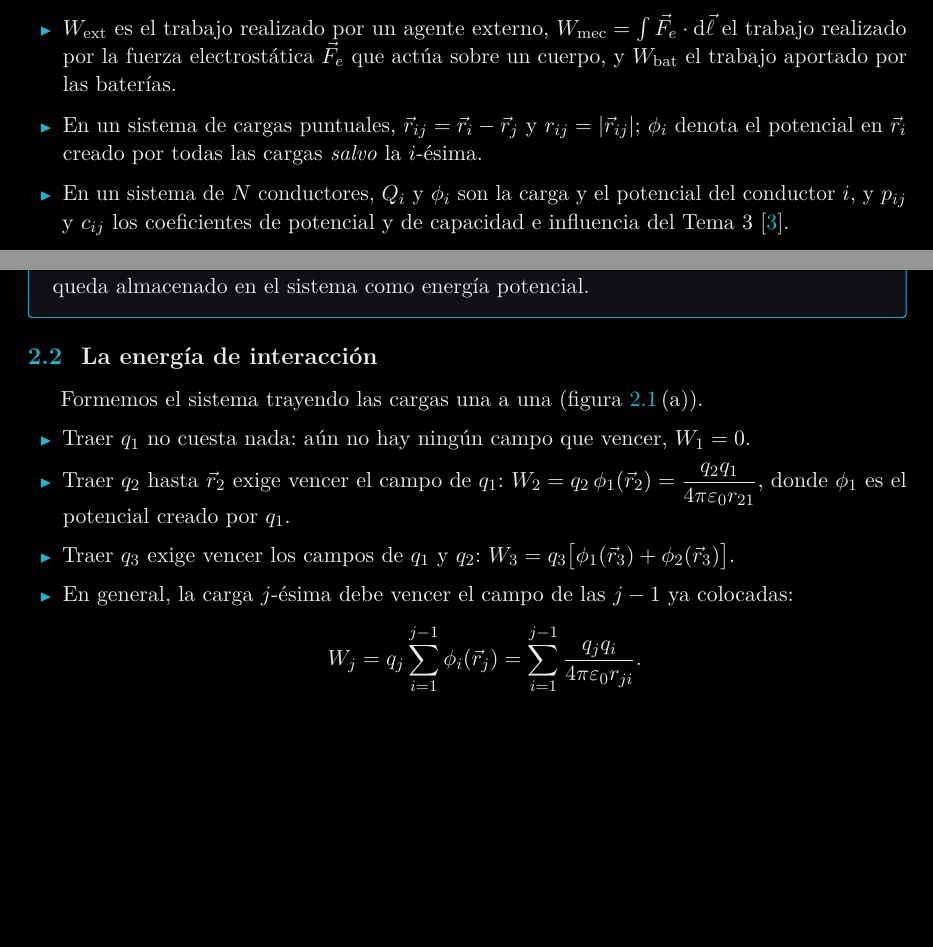
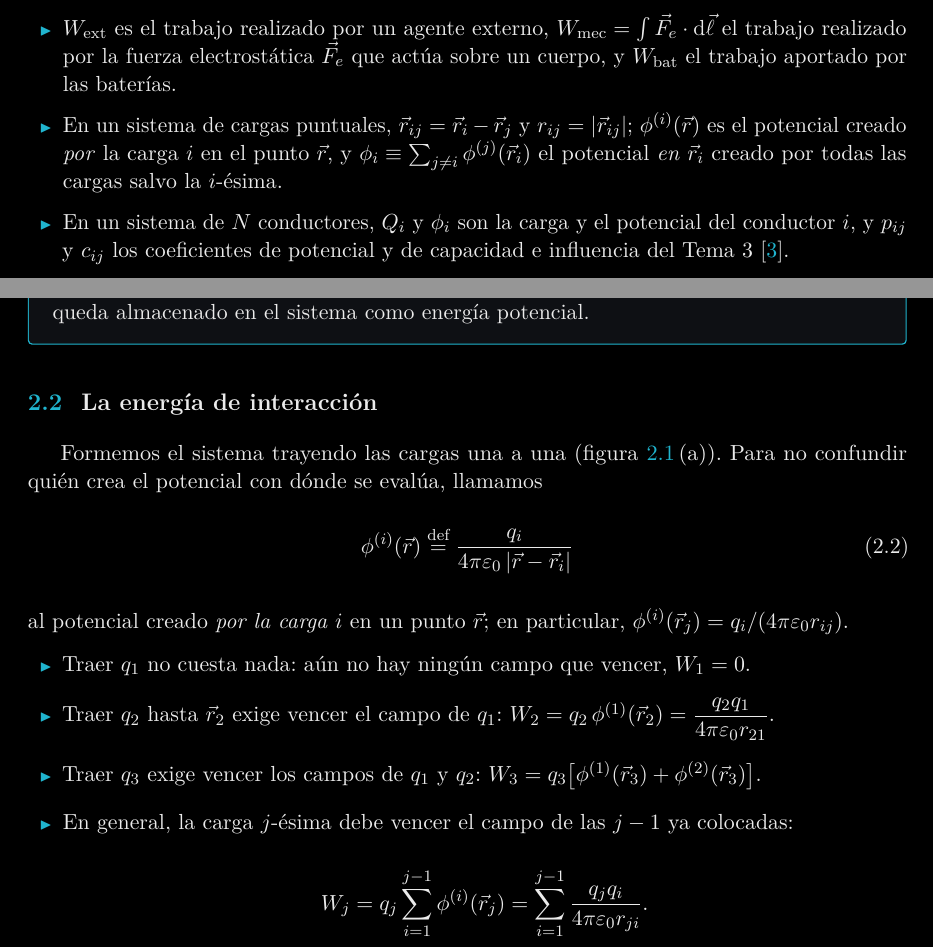
Before and after one commit to danimartinguerrero/Tema-4, a LaTeX document (LaTeX/Tema5-oscuro.tex, which reads LaTeX/tema5/s1-introduccion.tex, LaTeX/tema5/s2-puntuales.tex): two parts of pages 4 and 5 of 28 before the commit and two parts of pages 4 and 5 of 29 after it, joined at a grey line, cut so that both start at the same text, the shorter picture padded with empty space. The pictures show the PDF file Tema 5. Energía y fuerzas, parte 1 (oscuro).pdf that the author committed with the source.

Commit message:
Tema 5: distingue el potencial creado por una carga del potencial en su posición
Se introduce phi^(i)(r) para el potencial creado por la carga i y se reserva
phi_i para el potencial en r_i debido a las demás, de modo que el paso de la
suma de trabajos a (1/2) sum q_i phi_i no mezcla dos significados del índice.

Co-Authored-By: Claude Opus 5.5 <noreply@anthropic.com>
Claude-Session: https://claude.ai/code/session_01TEPoeiGQErAFtzfCLsfxLz

```diff
--- a/LaTeX/tema5/s1-introduccion.tex
+++ b/LaTeX/tema5/s1-introduccion.tex
@@ -29,8 +29,9 @@ Usamos la notación de los temas anteriores~\cite{T0,T1,T2,T3,T4} y, además:
         interacción entre partes del sistema.
   \item $\Wext$ es el trabajo realizado por un agente externo, $\Wmec=\int\vFe\cdot\dl$ el trabajo realizado por la fuerza
         electrostática $\vFe$ que actúa sobre un cuerpo, y $\Wbat$ el trabajo aportado por las baterías.
-  \item En un sistema de cargas puntuales, $\vr_{ij}=\vr_i-\vr_j$ y $r_{ij}=\abs{\vr_{ij}}$; $\phi_i$ denota el potencial en $\vr_i$
-        creado por todas las cargas \emph{salvo} la $i$-ésima.
+  \item En un sistema de cargas puntuales, $\vr_{ij}=\vr_i-\vr_j$ y $r_{ij}=\abs{\vr_{ij}}$; $\phi^{(i)}(\vr)$ es el potencial
+        creado \emph{por} la carga $i$ en el punto $\vr$, y $\phi_i\equiv\sum_{j\neq i}\phi^{(j)}(\vr_i)$ el potencial \emph{en} $\vr_i$ creado por todas
+        las cargas salvo la $i$-ésima.
   \item En un sistema de $N$ conductores, $Q_i$ y $\phi_i$ son la carga y el potencial del conductor $i$, y $p_{ij}$ y $c_{ij}$ los
         coeficientes de potencial y de capacidad e influencia del Tema~3~\cite{T3}.
   \item $\xi$ es una coordenada generalizada que describe la posición de un cuerpo (una distancia o un ángulo $\theta$), y
--- a/LaTeX/tema5/s2-puntuales.tex
+++ b/LaTeX/tema5/s2-puntuales.tex
@@ -34,8 +34,11 @@ infinitamente alejadas entre sí. Ese trabajo queda almacenado en el sistema com
 
 \subsection{La energía de interacción}
 
-Formemos el sistema trayendo las cargas una a una (\cref{fig:cargas}\,(a)).
+Formemos el sistema trayendo las cargas una a una (\cref{fig:cargas}\,(a)). Para no confundir quién crea el potencial con dónde se evalúa,
+llamamos
+\begin{equation}\label{eq:phi-de-i}
+  \phi^{(i)}(\vr)\defeq\frac{q_i}{4\pi\eo\abs{\vr-\vr_i}}
+\end{equation}
+al potencial creado \emph{por la carga $i$} en un punto $\vr$; en particular, $\phi^{(i)}(\vr_j)=q_i/(4\pi\eo r_{ij})$.
 \begin{itemize}
   \item Traer $q_1$ no cuesta nada: aún no hay ningún campo que vencer, $W_1=0$.
-  \item Traer $q_2$ hasta $\vr_2$ exige vencer el campo de $q_1$: $W_2=q_2\,\phi_1(\vr_2)=\dfrac{q_2q_1}{4\pi\eo r_{21}}$, donde $\phi_1$ es el
-        potencial creado por $q_1$.
@@ -43,6 +47,6 @@ Formemos el sistema trayendo las cargas una a una (\cref{fig:cargas}\,(a)).
   \item En general, la carga $j$-ésima debe vencer el campo de las $j-1$ ya colocadas:
         \[
-          W_j=q_j\sum_{i=1}^{j-1}\phi_i(\vr_j)=\sum_{i=1}^{j-1}\frac{q_jq_i}{4\pi\eo r_{ji}} .
+          W_j=q_j\sum_{i=1}^{j-1}\phi^{(i)}(\vr_j)=\sum_{i=1}^{j-1}\frac{q_jq_i}{4\pi\eo r_{ji}} .
         \]
 \end{itemize}
 
@@ -55,4 +59,6 @@ La energía electrostática de un sistema de $N$ cargas puntuales $q_i$ situadas
      =\frac12\sum_{i=1}^{N}\sum_{\substack{j=1\\ j\neq i}}^{N}\frac{q_iq_j}{4\pi\eo r_{ij}}
      =\boxed{\;\frac12\sum_{i=1}^{N}q_i\,\phi_i\;},
 \end{equation}
-donde $\phi_i=\sum_{j\neq i}\dfrac{q_j}{4\pi\eo r_{ij}}$ es el potencial en $\vr_i$ creado por todas las cargas salvo la propia. El resultado
+donde
+\[
+  \phi_i\defeq\sum_{j\neq i}\phi^{(j)}(\vr_i)=\sum_{j\neq i}\frac{q_j}{4\pi\eo r_{ij}}
@@ -66,8 +74,7 @@ veces; esto da la segunda igualdad, en la que ya no aparece ningún orden. Final
 \[
-  U_e=\frac12\sum_{i=1}^Nq_i\sum_{j\neq i}\frac{q_j}{4\pi\eo r_{ij}}=\frac12\sum_{i=1}^Nq_i\,\phi_i . \qedhere
+  U_e=\frac12\sum_{i=1}^Nq_i\sum_{j\neq i}\frac{q_j}{4\pi\eo r_{ij}}=\frac12\sum_{i=1}^Nq_i\sum_{j\neq i}\phi^{(j)}(\vr_i)=\frac12\sum_{i=1}^Nq_i\,\phi_i . \qedhere
 \]
 \end{proof}
 
 \begin{observacion}[Una energía de interacción]\label{obs:interaccion}
 \begin{enumerate}
-  \item El factor $\frac12$ no es un descuido: en $\sum_iq_i\phi_i$ cada pareja aparece dos veces, una como $q_i\phi_j(\vr_i)$ y otra como
```
Also changed, not shown: Tema 5. Energía y fuerzas, parte 1 (oscuro).pdf, LaTeX/tema5/s2-puntuales.tex (10 more changed lines).
